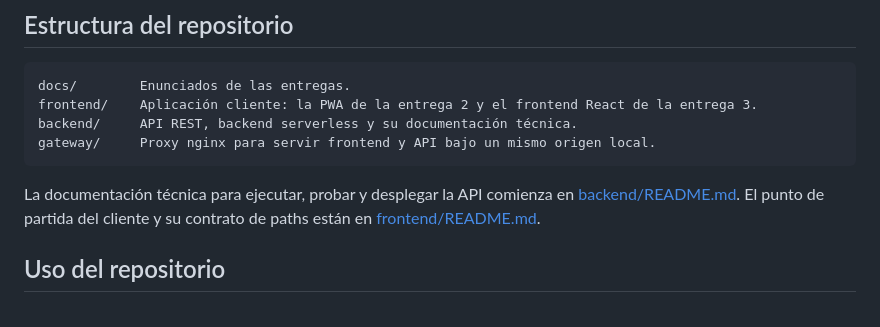
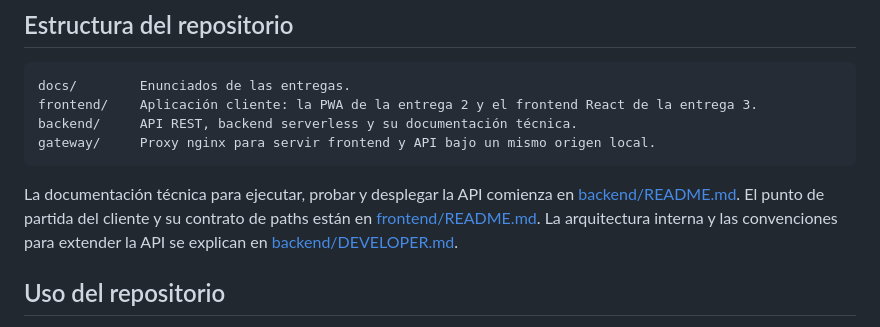
Before and after one commit to ICC4203-202620/project-base, a Markdown page: README.md, the part around the change. GitHub-like rendering.

```diff
--- a/README.md
+++ b/README.md
@@ -90,7 +90,9 @@ gateway/     Proxy nginx para servir frontend y API bajo un mismo origen local.
 
 La documentación técnica para ejecutar, probar y desplegar la API comienza en
 [backend/README.md](backend/README.md). El punto de partida del cliente y su
-contrato de paths están en [frontend/README.md](frontend/README.md).
+contrato de paths están en [frontend/README.md](frontend/README.md). La
+arquitectura interna y las convenciones para extender la API se explican en
+[backend/DEVELOPER.md](backend/DEVELOPER.md).
 
 ## Uso del repositorio
 
```
Also changed, not shown: backend/DEVELOPER.md (added, +360 -0 lines), backend/README.md (+10 -44 lines).
